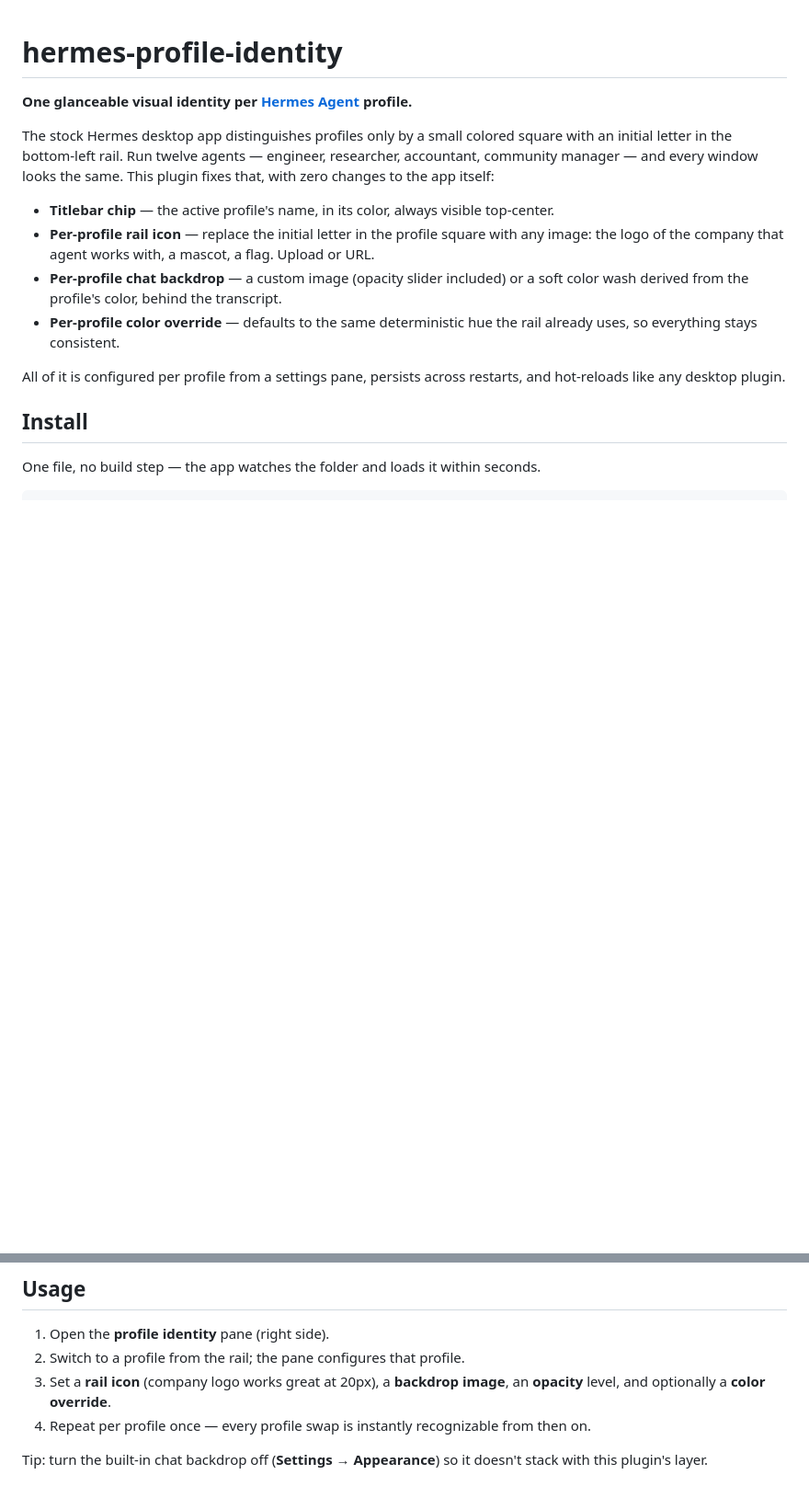
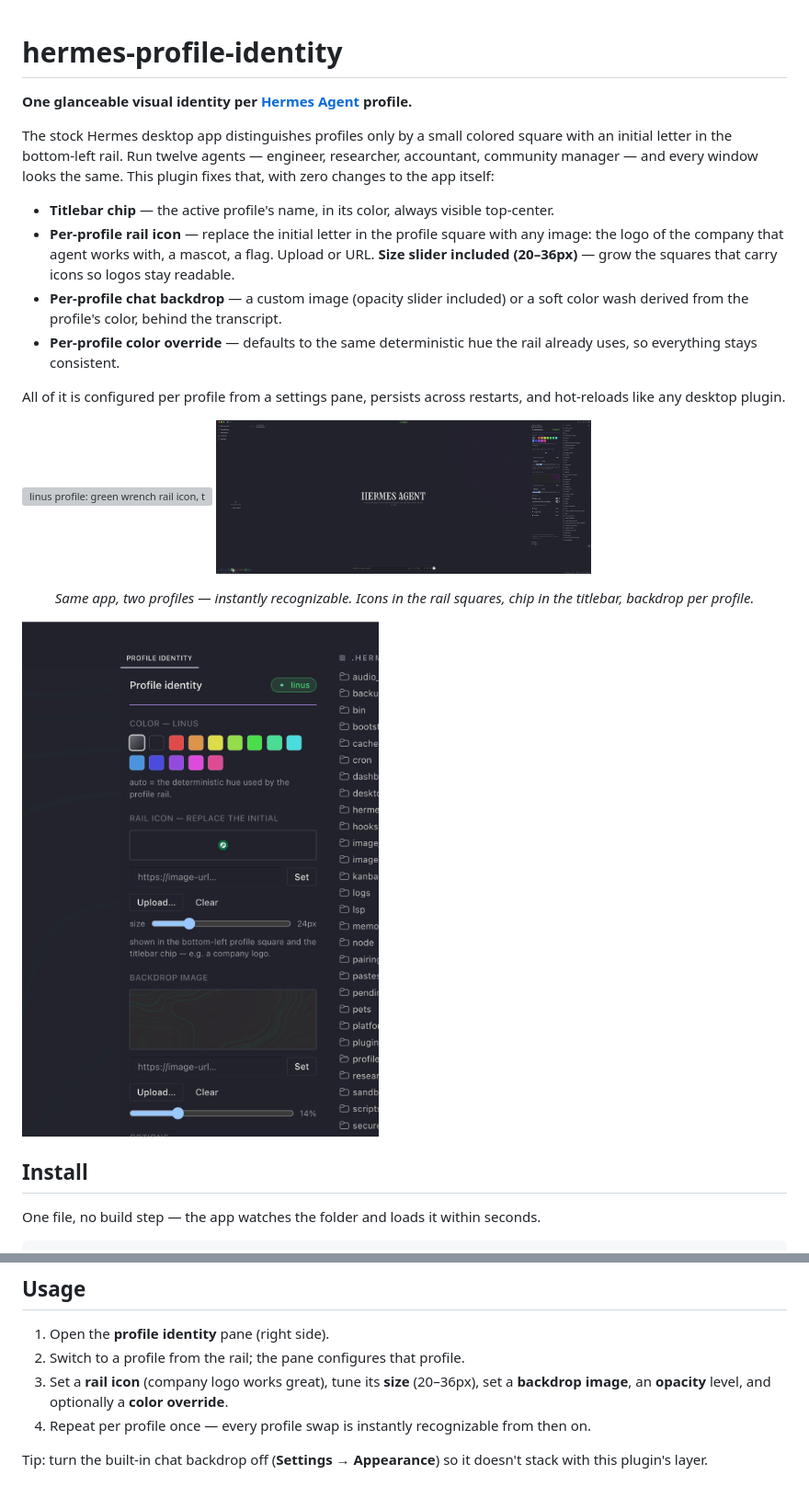
Before and after one commit to douglascorrea/hermes-profile-identity, a Markdown page: README.md, 2 parts joined by grey strips. Shown at 92% size. GitHub-like rendering; pictures changed too: docs/screenshot-andrew.png (added), docs/screenshot-pane.png (added); blank space fills up the shorter version; grey boxes are pictures that could not be loaded.

Commit message:
[verified] rail icon size slider (20-36px) + live screenshots

```diff
--- a/README.md
+++ b/README.md
@@ -11,7 +11,8 @@ the same. This plugin fixes that, with zero changes to the app itself:
   top-center.
 - **Per-profile rail icon** — replace the initial letter in the profile square
   with any image: the logo of the company that agent works with, a mascot, a
-  flag. Upload or URL.
+  flag. Upload or URL. **Size slider included (20–36px)** — grow the squares
+  that carry icons so logos stay readable.
 - **Per-profile chat backdrop** — a custom image (opacity slider included) or
   a soft color wash derived from the profile's color, behind the transcript.
 - **Per-profile color override** — defaults to the same deterministic hue the
@@ -20,7 +21,14 @@ the same. This plugin fixes that, with zero changes to the app itself:
 All of it is configured per profile from a settings pane, persists across
 restarts, and hot-reloads like any desktop plugin.
 
-<!-- screenshots -->
+<p>
+  <img src="docs/screenshot-linus.png" alt="linus profile: green wrench rail icon, titlebar chip, topographic backdrop" width="49%">
+  <img src="docs/screenshot-andrew.png" alt="andrew profile: violet owl rail icon, titlebar chip, nebula backdrop" width="49%">
+</p>
+<p align="center"><i>Same app, two profiles — instantly recognizable. Icons in the rail squares, chip in the titlebar, backdrop per profile.</i></p>
+<p>
+  <img src="docs/screenshot-pane.png" alt="profile identity settings pane" width="420">
+</p>
 
 ## Install
 
@@ -50,8 +58,9 @@ appear on its own. Manage it any time in **Settings → Plugins**.
 
 1. Open the **profile identity** pane (right side).
 2. Switch to a profile from the rail; the pane configures that profile.
-3. Set a **rail icon** (company logo works great at 20px), a **backdrop
-   image**, an **opacity** level, and optionally a **color override**.
+3. Set a **rail icon** (company logo works great), tune its **size**
+   (20–36px), set a **backdrop image**, an **opacity** level, and optionally a
+   **color override**.
 4. Repeat per profile once — every profile swap is instantly recognizable
    from then on.
 
```
Also changed, not shown: 2 other files.
